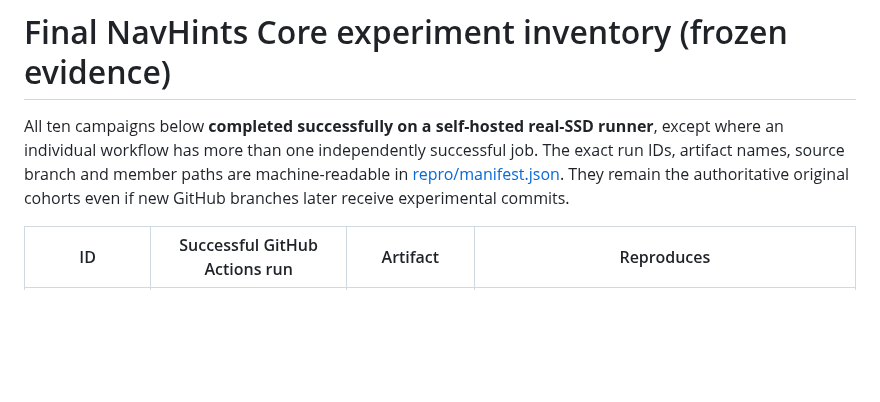
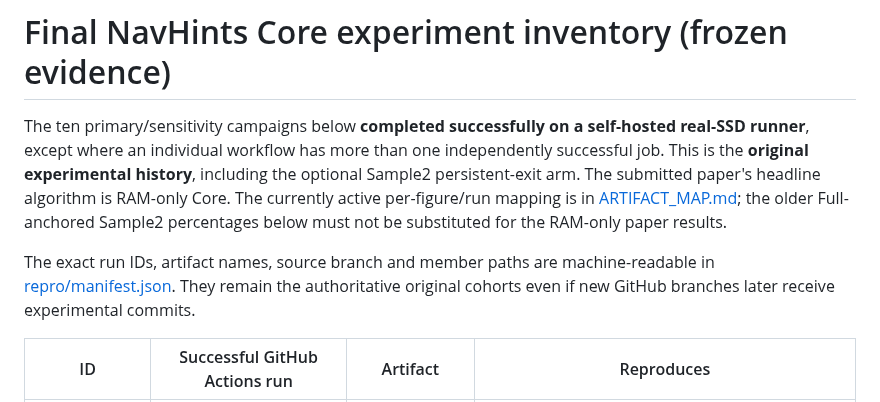
Before and after one commit to gilga1983/GeoIVF, a Markdown page: docs/EXPERIMENTS.md, the part around the change. Drawn GitHub-style; blank space fills up the shorter version.

Commit message:
Expose offline evidence reviewer command and update artifact reproduction documentation

```diff
--- a/docs/EXPERIMENTS.md
+++ b/docs/EXPERIMENTS.md
@@ -1,6 +1,12 @@
 # Final NavHints Core experiment inventory (frozen evidence)
 
-All ten campaigns below **completed successfully on a self-hosted real-SSD runner**, except where an individual workflow has more than one independently successful job. The exact run IDs, artifact names, source branch and member paths are machine-readable in [repro/manifest.json](../repro/manifest.json). They remain the authoritative original cohorts even if new GitHub branches later receive experimental commits.
+The ten primary/sensitivity campaigns below **completed successfully on a self-hosted real-SSD runner**, except where an individual workflow has more than one independently successful job. This is the **original experimental history**, including the optional
+Sample2 persistent-exit arm. The submitted paper's headline algorithm is
+RAM-only Core. The currently active per-figure/run mapping is in
+[ARTIFACT_MAP.md](ARTIFACT_MAP.md); the older Full-anchored Sample2 percentages
+below must not be substituted for the RAM-only paper results.
+
+The exact run IDs, artifact names, source branch and member paths are machine-readable in [repro/manifest.json](../repro/manifest.json). They remain the authoritative original cohorts even if new GitHub branches later receive experimental commits.
 
 | ID | Successful GitHub Actions run | Artifact | Reproduces |
 | --- | --- | --- | --- |
```
